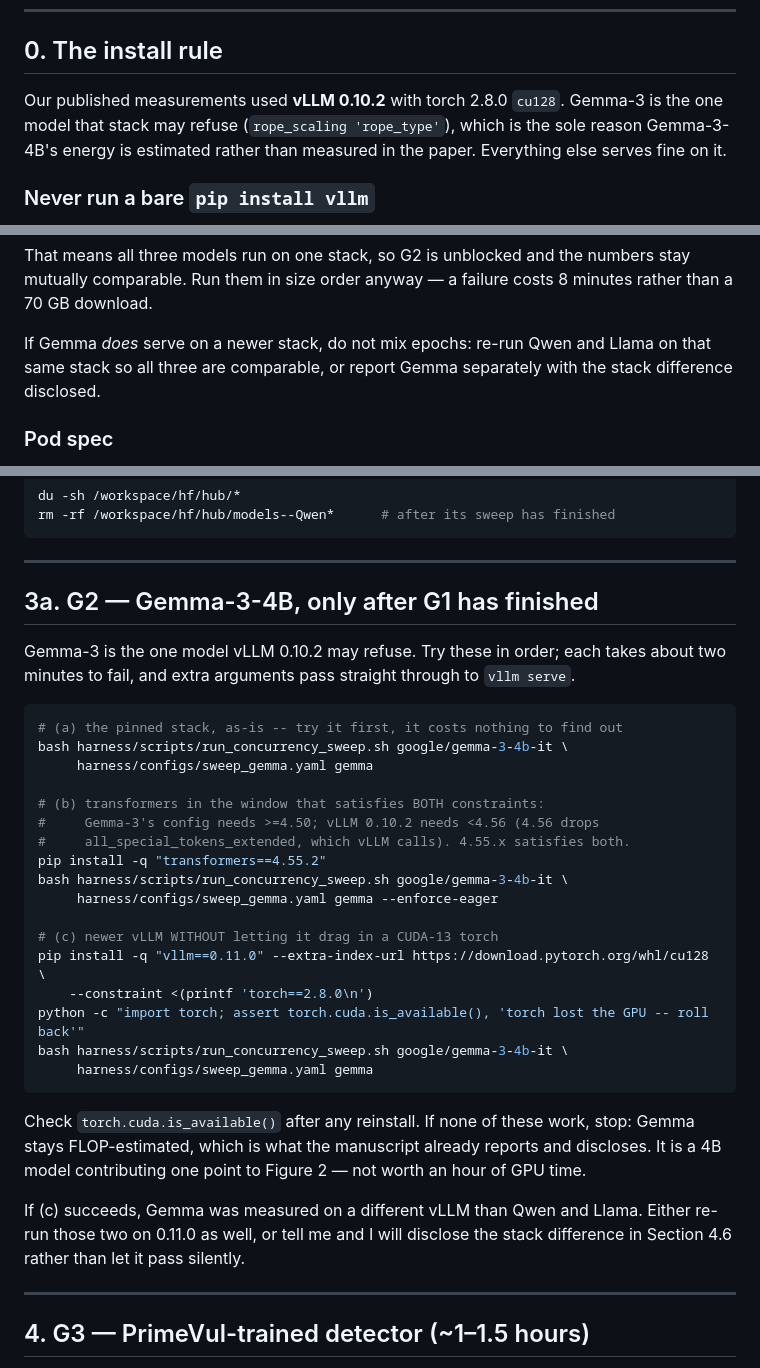
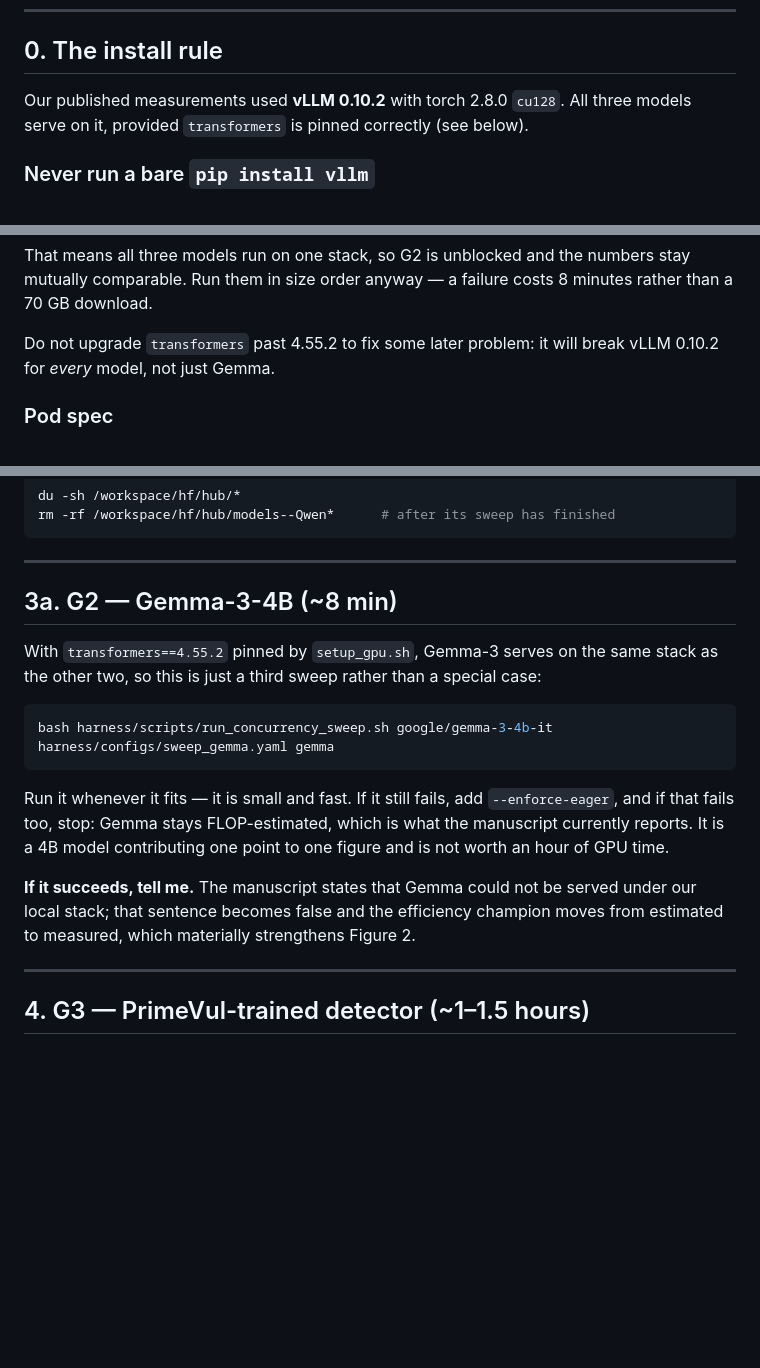
Before and after one commit to patrickdeininger/energytest, a Markdown page: harness/RUNPOD_ROUND2.md, 3 parts joined by grey strips. Rendered like a GitHub page; blank space fills up the shorter version.

Commit message:
docs: reconcile the runbook with Gemma-3 actually serving
Successive edits left the intro still calling Gemma the model the stack refuses,
and a stale note about not mixing epochs across stacks. Section 3a collapses to
a normal third sweep.

Co-Authored-By: Claude Opus 5 (1M context) <noreply@anthropic.com>
Claude-Session: https://claude.ai/code/session_016qGKzvuimzSeuSbThzxfLP

````diff
--- a/harness/RUNPOD_ROUND2.md
+++ b/harness/RUNPOD_ROUND2.md
@@ -8,9 +8,8 @@ pod session, and we already made it once.
 
 ## 0. The install rule
 
-Our published measurements used **vLLM 0.10.2** with torch 2.8.0 `cu128`. Gemma-3 is the one
-model that stack may refuse (`rope_scaling 'rope_type'`), which is the sole reason Gemma-3-4B's
-energy is estimated rather than measured in the paper. Everything else serves fine on it.
+Our published measurements used **vLLM 0.10.2** with torch 2.8.0 `cu128`. All three models
+serve on it, provided `transformers` is pinned correctly (see below).
 
 ### Never run a bare `pip install vllm`
 
@@ -39,9 +38,8 @@ That means all three models run on one stack, so G2 is unblocked and the numbers
 mutually comparable. Run them in size order anyway — a failure costs 8 minutes rather than a
 70 GB download.
 
-If Gemma *does* serve on a newer stack, do not mix epochs: re-run Qwen and Llama on that same
-stack so all three are comparable, or report Gemma separately with the stack difference
-disclosed.
+Do not upgrade `transformers` past 4.55.2 to fix some later problem: it will break vLLM
+0.10.2 for *every* model, not just Gemma.
 
 ### Pod spec
 
@@ -197,38 +195,23 @@ rm -rf /workspace/hf/hub/models--Qwen*      # after its sweep has finished
 
 ---
 
-## 3a. G2 — Gemma-3-4B, only after G1 has finished
+## 3a. G2 — Gemma-3-4B (~8 min)
 
-Gemma-3 is the one model vLLM 0.10.2 may refuse. Try these in order; each takes about two
-minutes to fail, and extra arguments pass straight through to `vllm serve`.
+With `transformers==4.55.2` pinned by `setup_gpu.sh`, Gemma-3 serves on the same stack as the
+other two, so this is just a third sweep rather than a special case:
 
 ```bash
-# (a) the pinned stack, as-is -- try it first, it costs nothing to find out
-bash harness/scripts/run_concurrency_sweep.sh google/gemma-3-4b-it \
-     harness/configs/sweep_gemma.yaml gemma
-
-# (b) transformers in the window that satisfies BOTH constraints:
-#     Gemma-3's config needs >=4.50; vLLM 0.10.2 needs <4.56 (4.56 drops
-#     all_special_tokens_extended, which vLLM calls). 4.55.x satisfies both.
-pip install -q "transformers==4.55.2"
-bash harness/scripts/run_concurrency_sweep.sh google/gemma-3-4b-it \
-     harness/configs/sweep_gemma.yaml gemma --enforce-eager
-
-# (c) newer vLLM WITHOUT letting it drag in a CUDA-13 torch
-pip install -q "vllm==0.11.0" --extra-index-url https://download.pytorch.org/whl/cu128 \
-    --constraint <(printf 'torch==2.8.0\n')
-python -c "import torch; assert torch.cuda.is_available(), 'torch lost the GPU -- roll back'"
-bash harness/scripts/run_concurrency_sweep.sh google/gemma-3-4b-it \
-     harness/configs/sweep_gemma.yaml gemma
+bash harness/scripts/run_concurrency_sweep.sh google/gemma-3-4b-it      harness/configs/sweep_gemma.yaml gemma
 ```
 
-Check `torch.cuda.is_available()` after any reinstall. If none of these work, stop: Gemma
-stays FLOP-estimated, which is what the manuscript already reports and discloses. It is a 4B
-model contributing one point to Figure 2 — not worth an hour of GPU time.
+Run it whenever it fits — it is small and fast. If it still fails, add `--enforce-eager`, and
+if that fails too, stop: Gemma stays FLOP-estimated, which is what the manuscript currently
+reports. It is a 4B model contributing one point to one figure and is not worth an hour of
+GPU time.
 
-If (c) succeeds, Gemma was measured on a different vLLM than Qwen and Llama. Either re-run
-those two on 0.11.0 as well, or tell me and I will disclose the stack difference in
-Section 4.6 rather than let it pass silently.
+**If it succeeds, tell me.** The manuscript states that Gemma could not be served under our
+local stack; that sentence becomes false and the efficiency champion moves from estimated to
+measured, which materially strengthens Figure 2.
 
 ---
 
````
